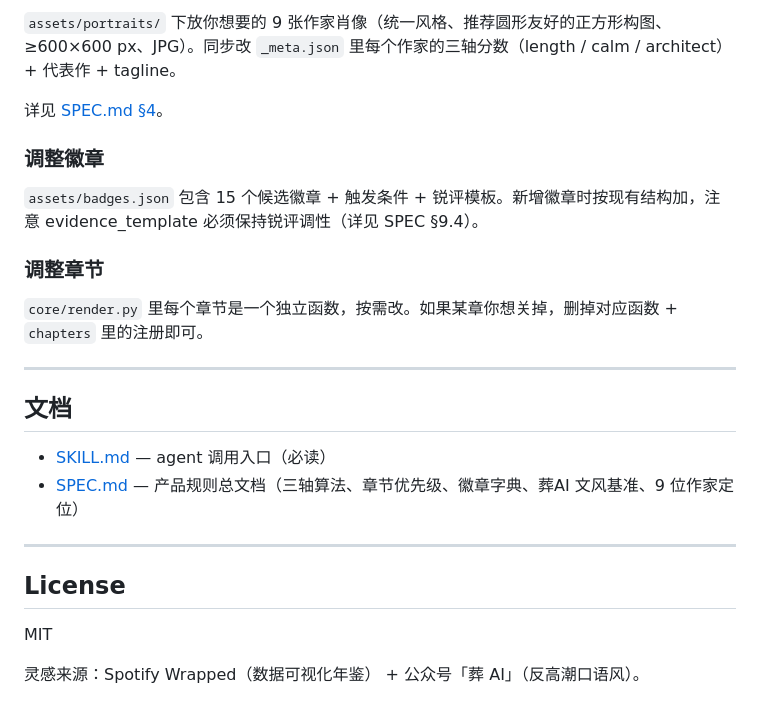
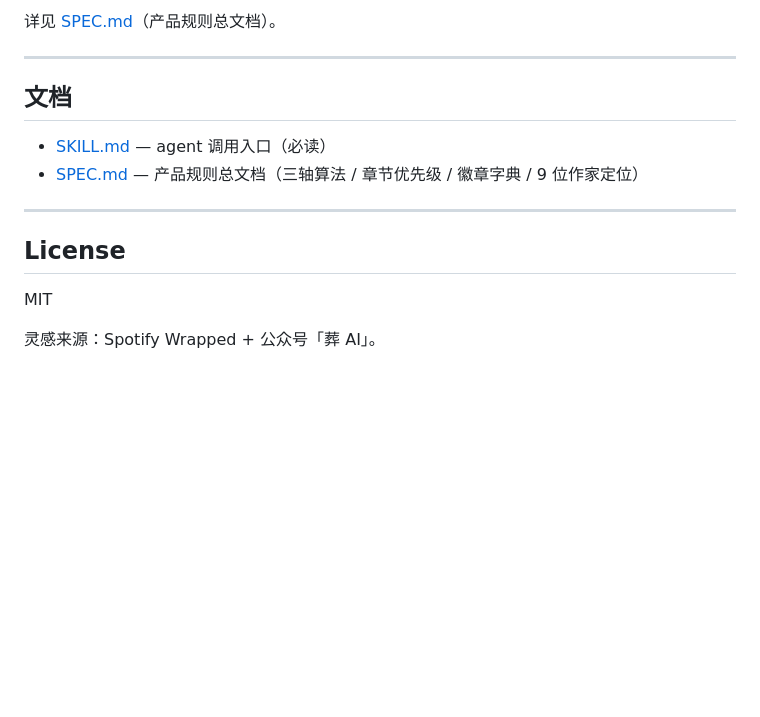
Before and after one commit to lifengleo/vibe-portrait, a Markdown page: README.md, the part around one of its changes. GitHub-like rendering; blank space fills up the shorter version.

```diff
--- a/README.md
+++ b/README.md
@@ -177,22 +114,12 @@ python3 run.py --list
 
-`assets/portraits/` 下放你想要的 9 张作家肖像（统一风格、推荐圆形友好的正方形构图、≥600×600 px、JPG）。同步改 `_meta.json` 里每个作家的三轴分数（length / calm / architect）+ 代表作 + tagline。
-
-详见 [SPEC.md §4](./SPEC.md#4-作家库9-人阵容--三轴定位)。
-
-### 调整徽章
-
-`assets/badges.json` 包含 15 个候选徽章 + 触发条件 + 锐评模板。新增徽章时按现有结构加，注意 evidence_template 必须保持锐评调性（详见 SPEC §9.4）。
-
-### 调整章节
-
-`core/render.py` 里每个章节是一个独立函数，按需改。如果某章你想关掉，删掉对应函数 + `chapters` 里的注册即可。
+详见 [SPEC.md](./SPEC.md)（产品规则总文档）。
 
 ---
 
 ## 文档
 
 - [SKILL.md](./SKILL.md) — agent 调用入口（必读）
-- [SPEC.md](./SPEC.md) — 产品规则总文档（三轴算法、章节优先级、徽章字典、葬AI 文风基准、9 位作家定位）
+- [SPEC.md](./SPEC.md) — 产品规则总文档（三轴算法 / 章节优先级 / 徽章字典 / 9 位作家定位）
 
 ---
 
@@ -200,4 +127,4 @@ python3 run.py --list
 
 MIT
 
-灵感来源：Spotify Wrapped（数据可视化年鉴） + 公众号「葬 AI」（反高潮口语风）。
+灵感来源：Spotify Wrapped + 公众号「葬 AI」。
```
Also changed, not shown: other parts of README.md (+53 -116 lines).
